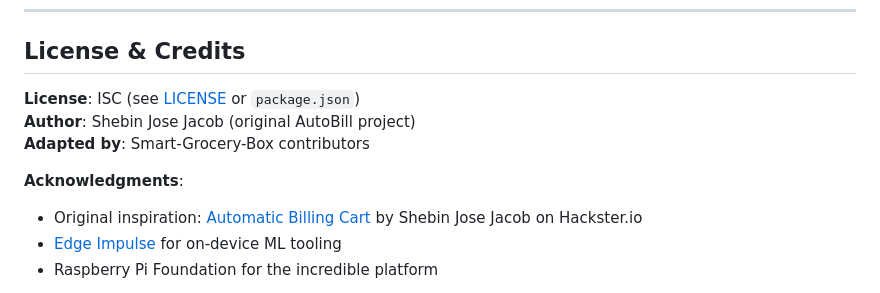
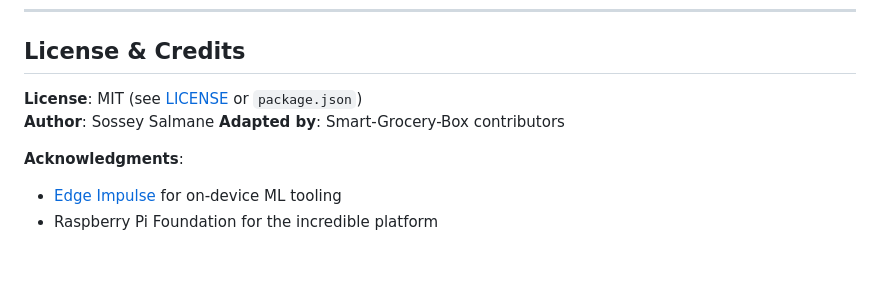
Before and after one commit to SalmaneSossey/smart-grocery-box, a Markdown page: README.md, the part around the change. GitHub-like rendering; blank space fills up the shorter version.

Commit message:
Change license to MIT and update author details
Updated license from ISC to MIT and changed author information.

```diff
--- a/README.md
+++ b/README.md
@@ -459,12 +459,12 @@ Check [Edge Impulse Linux SDK docs](https://docs.edgeimpulse.com/docs/deployment
 
 ## License & Credits
 
-**License**: ISC (see [LICENSE](LICENSE) or `package.json`)
-**Author**: Shebin Jose Jacob (original AutoBill project)
+**License**: MIT (see [LICENSE](LICENSE) or `package.json`)
+**Author**: Sossey Salmane
 **Adapted by**: Smart-Grocery-Box contributors
 
 **Acknowledgments**:
-- Original inspiration: [Automatic Billing Cart](https://www.hackster.io/ShebinJoseJacob/automatic-billing-cart-8b6fe3) by Shebin Jose Jacob on Hackster.io
+
 - [Edge Impulse](https://www.edgeimpulse.com/) for on-device ML tooling
 - Raspberry Pi Foundation for the incredible platform
 
```
